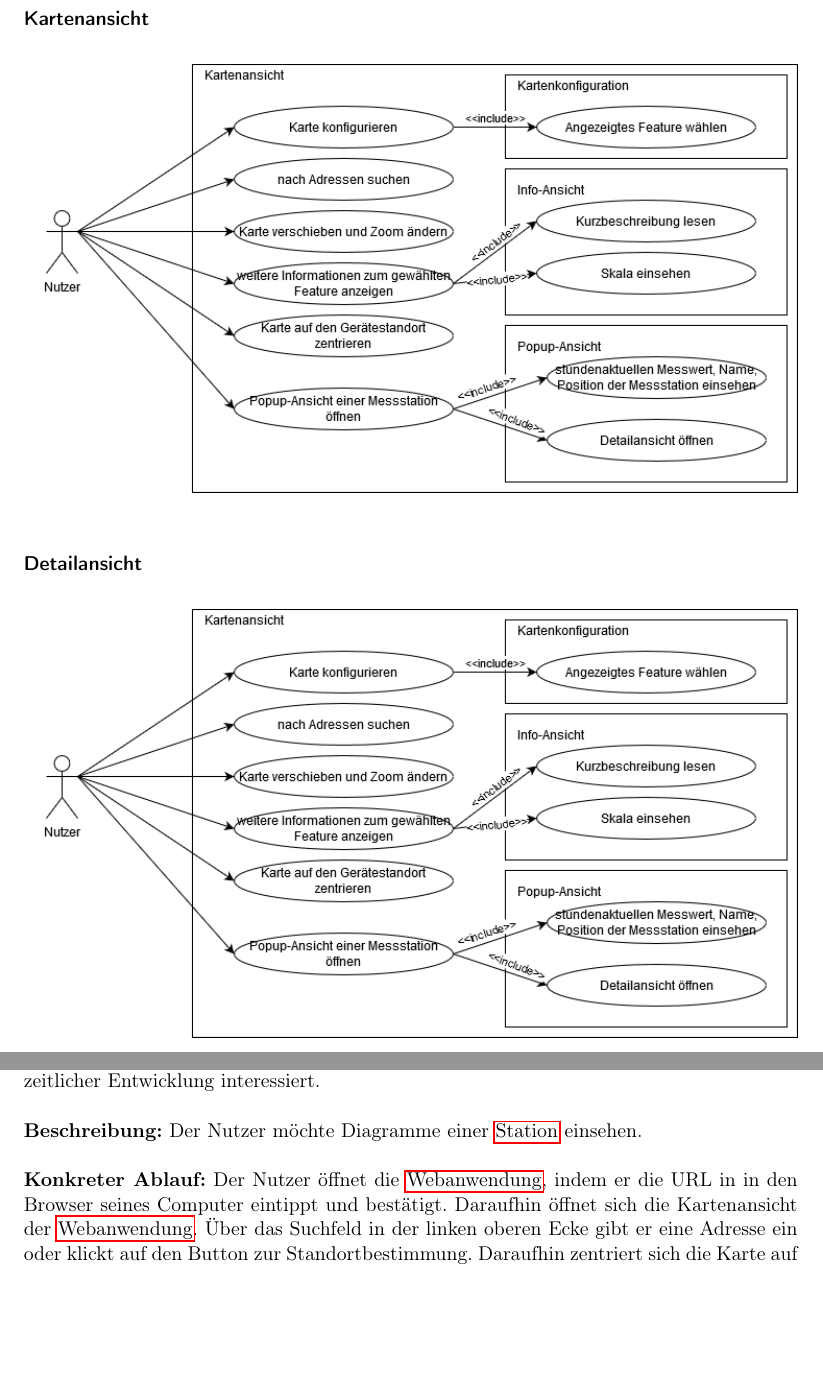
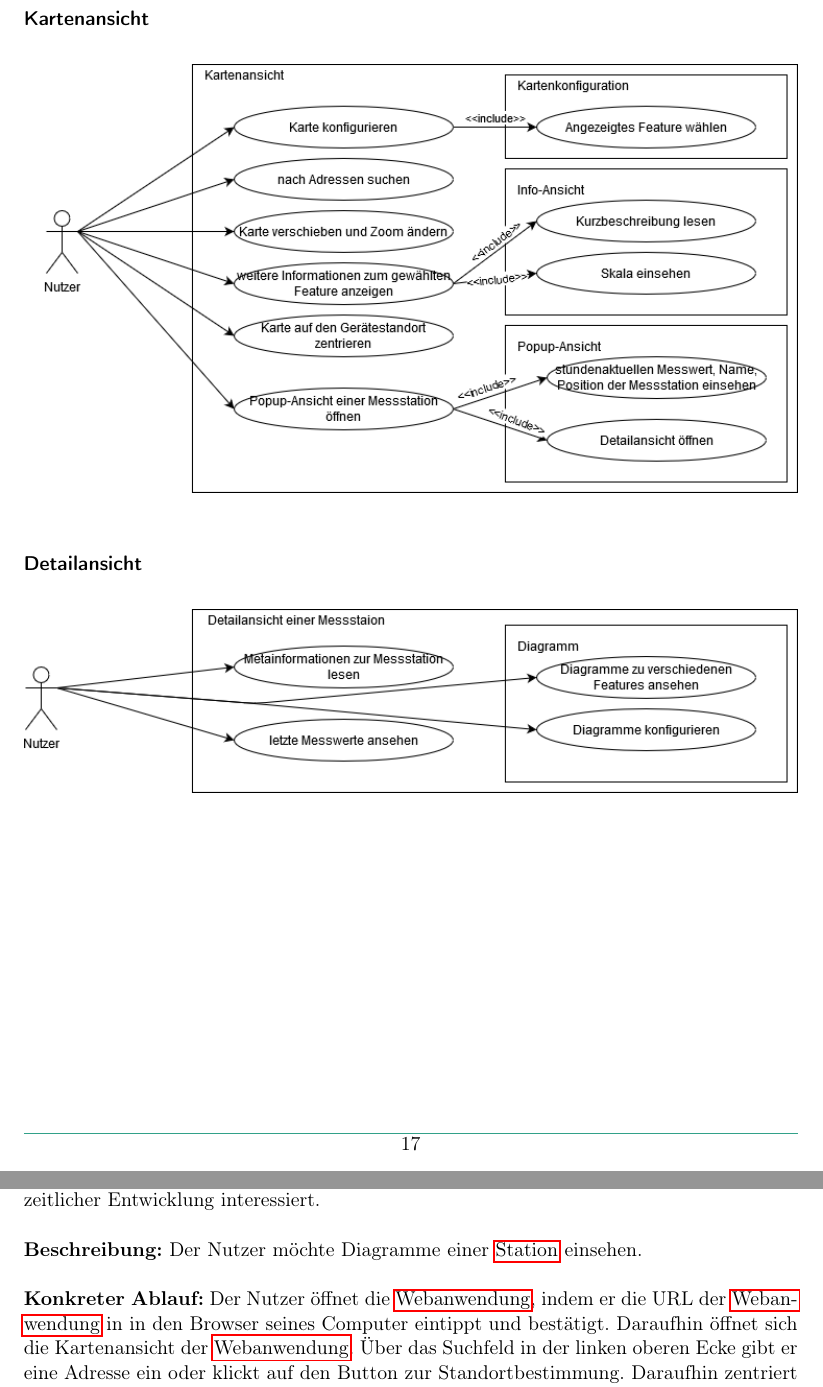
Before and after one commit to JonaEnz/pse-airquality-1, a LaTeX document (Pflichtenheft/Pflichtenheft.tex, which reads Pflichtenheft/chapters/Systemmodelle.tex): two parts of pages 17 and 18 of 27 before the commit and two parts of pages 17 and 19 of 27 after it, joined at a grey line, cut so that both start at the same text, the shorter picture padded with empty space. Compiled offline with pdfLaTeX.

Commit message:
Insert the correct use case diagram
In the initial commit, the first use case diagram was inserted twice instead of the second use case diagram.
In addition I slightly improved the formatting of chapter "System models".

```diff
--- a/Pflichtenheft/chapters/Systemmodelle.tex
+++ b/Pflichtenheft/chapters/Systemmodelle.tex
@@ -7,6 +7,7 @@
 
 \subsubsection*{Detailansicht}
 \noindent\makebox[\textwidth]{\includegraphics[width=\textwidth]{Anwendungsfalldiagramm_Detailansicht.png}}
+\newpage
 
 \subsection{Szenarios}
 
@@ -35,7 +37,7 @@ und somit intuitiv die Karte bedienen kann. Er hat sich schon häufiger über Lu
 
 \textbf{Beschreibung:} Der Nutzer möchte Diagramme einer \gls{Station} einsehen.
 
-\textbf{Konkreter Ablauf:} Der Nutzer öffnet die \gls{Webanwendung}, indem er die URL in in den Browser seines Computer eintippt
+\textbf{Konkreter Ablauf:} Der Nutzer öffnet die \gls{Webanwendung}, indem er die URL der \gls{Webanwendung} in in den Browser seines Computer eintippt
 und bestätigt. Daraufhin öffnet sich die Kartenansicht der \gls{Webanwendung}. Über das Suchfeld in der linken oberen Ecke gibt
 er eine Adresse ein oder klickt auf den Button zur Standortbestimmung. Daraufhin zentriert sich die Karte auf den genwünschten Ort.
 Der Nutzer klickt nun auf einen Punkt in der Nähe, der die gesuchte \gls{Station} reprässentiert. Nun öffnet sich ein Popup neben
```
Also changed, not shown: Pflichtenheft/figures/Anwendungsfalldiagramm_Detailansicht.png, Pflichtenheft/chapters/Systemmodelle.tex (3 more changed lines).
